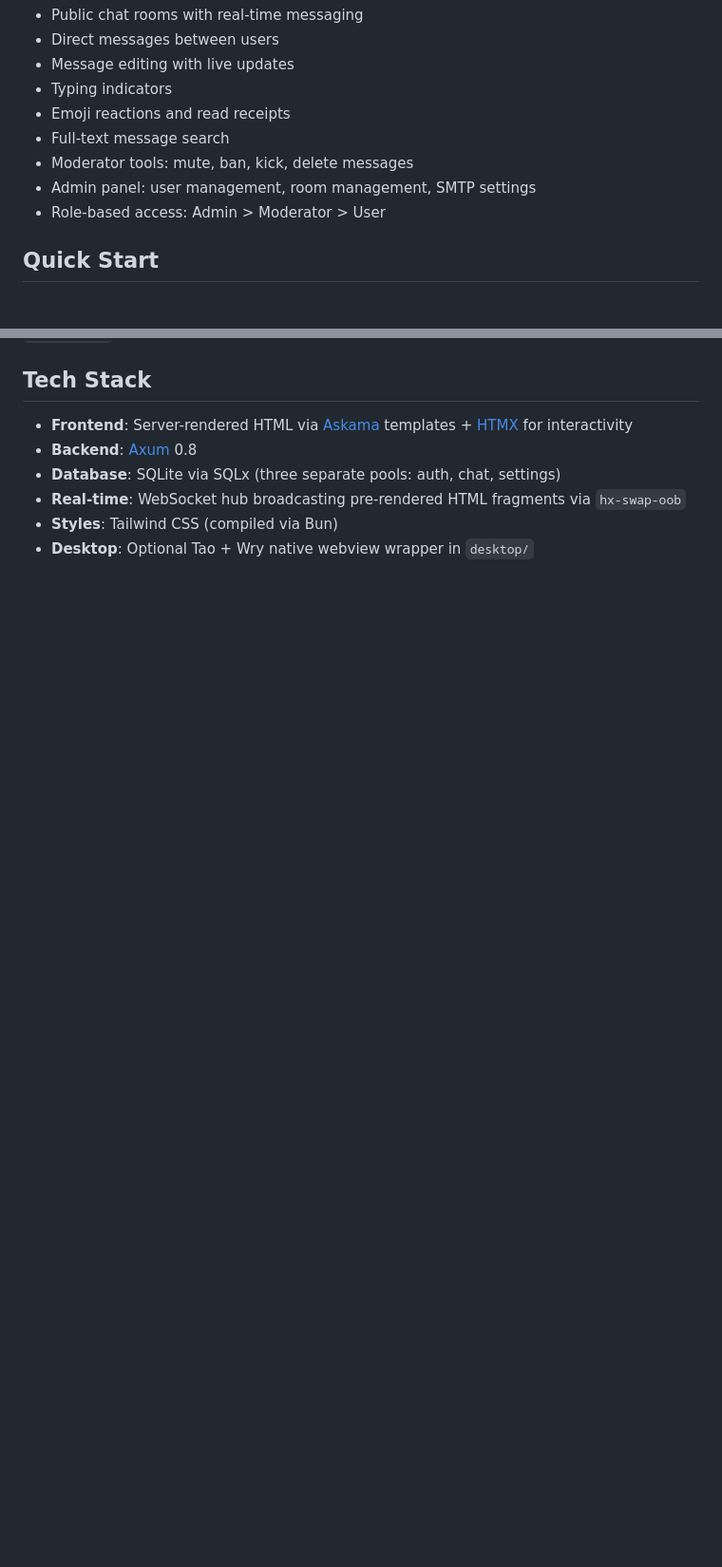
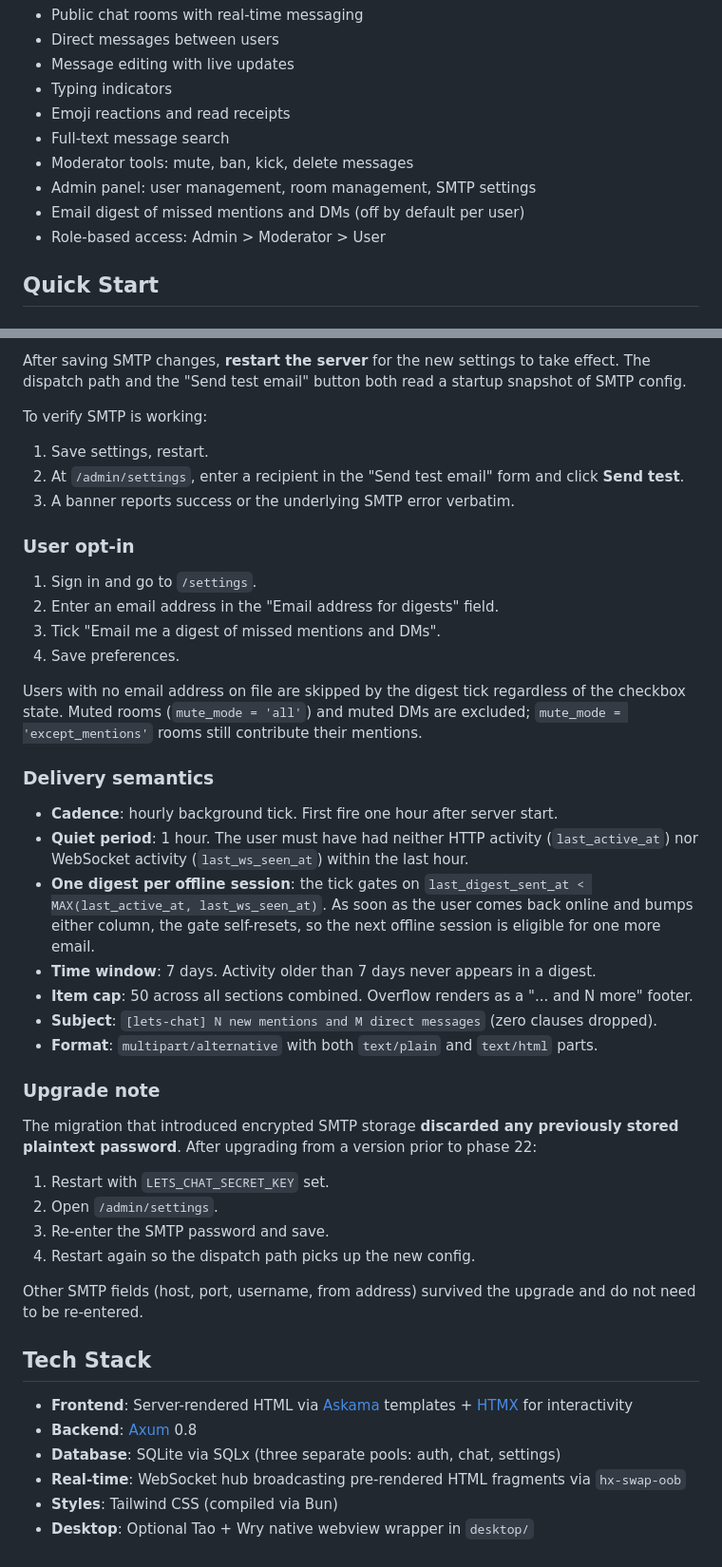
Before and after one commit to psa-systems/lets-chat, a Markdown page: README.md, 2 parts joined by grey strips. Shown at 95% size. Rendered like a GitHub page; blank space fills up the shorter version.

Commit message:
docs(readme): document email-digest setup, semantics, and upgrade path
Phase 22 task 7. Operator-facing README for the email-digest feature: the four config knobs (LETS_CHAT_SECRET_KEY, SMTP settings, public_base_url, default-for-new-users toggle), the save-restart-test workflow, delivery semantics (cadence, quiet period, one-per-session predicate, 7-day window, 50-item cap), the user opt-in flow, and the upgrade note that the existing plaintext SMTP password is discarded by the migration and must be re-entered.

Also updates the LETS_CHAT_SECRET_KEY section: the env var now also encrypts the SMTP password, so the "Without it / lose it / rotate it" subsections gain SMTP-specific recovery paths alongside Push and 2FA.

Features list gains a one-line "Email digest of missed mentions and DMs (off by default per user)" entry next to admin / RBAC.

Co-Authored-By: Claude Opus 4.7 (1M context) <noreply@anthropic.com>

```diff
--- a/README.md
+++ b/README.md
@@ -12,6 +12,7 @@ A self-hosted fullstack chat application built in Rust. Server-rendered HTML via
 - Full-text message search
 - Moderator tools: mute, ban, kick, delete messages
 - Admin panel: user management, room management, SMTP settings
+- Email digest of missed mentions and DMs (off by default per user)
 - Role-based access: Admin > Moderator > User
 
 ## Quick Start
@@ -86,3 +103,40 @@ head -c 32 /dev/urandom | base64
+After saving SMTP changes, **restart the server** for the new settings to take effect. The dispatch path and the "Send test email" button both read a startup snapshot of SMTP config.
+
+To verify SMTP is working:
+
+1. Save settings, restart.
+2. At `/admin/settings`, enter a recipient in the "Send test email" form and click **Send test**.
+3. A banner reports success or the underlying SMTP error verbatim.
+
+### User opt-in
+
+1. Sign in and go to `/settings`.
+2. Enter an email address in the "Email address for digests" field.
+3. Tick "Email me a digest of missed mentions and DMs".
+4. Save preferences.
+
+Users with no email address on file are skipped by the digest tick regardless of the checkbox state. Muted rooms (`mute_mode = 'all'`) and muted DMs are excluded; `mute_mode = 'except_mentions'` rooms still contribute their mentions.
+
+### Delivery semantics
+
+- **Cadence**: hourly background tick. First fire one hour after server start.
+- **Quiet period**: 1 hour. The user must have had neither HTTP activity (`last_active_at`) nor WebSocket activity (`last_ws_seen_at`) within the last hour.
+- **One digest per offline session**: the tick gates on `last_digest_sent_at < MAX(last_active_at, last_ws_seen_at)`. As soon as the user comes back online and bumps either column, the gate self-resets, so the next offline session is eligible for one more email.
+- **Time window**: 7 days. Activity older than 7 days never appears in a digest.
+- **Item cap**: 50 across all sections combined. Overflow renders as a "... and N more" footer.
+- **Subject**: `[lets-chat] N new mentions and M direct messages` (zero clauses dropped).
+- **Format**: `multipart/alternative` with both `text/plain` and `text/html` parts.
+
+### Upgrade note
+
+The migration that introduced encrypted SMTP storage **discarded any previously stored plaintext password**. After upgrading from a version prior to phase 22:
+
+1. Restart with `LETS_CHAT_SECRET_KEY` set.
+2. Open `/admin/settings`.
+3. Re-enter the SMTP password and save.
+4. Restart again so the dispatch path picks up the new config.
+
+Other SMTP fields (host, port, username, from address) survived the upgrade and do not need to be re-entered.
 
 ## Tech Stack
 
```
Also changed, not shown: other parts of README.md (+19 -3 lines).
